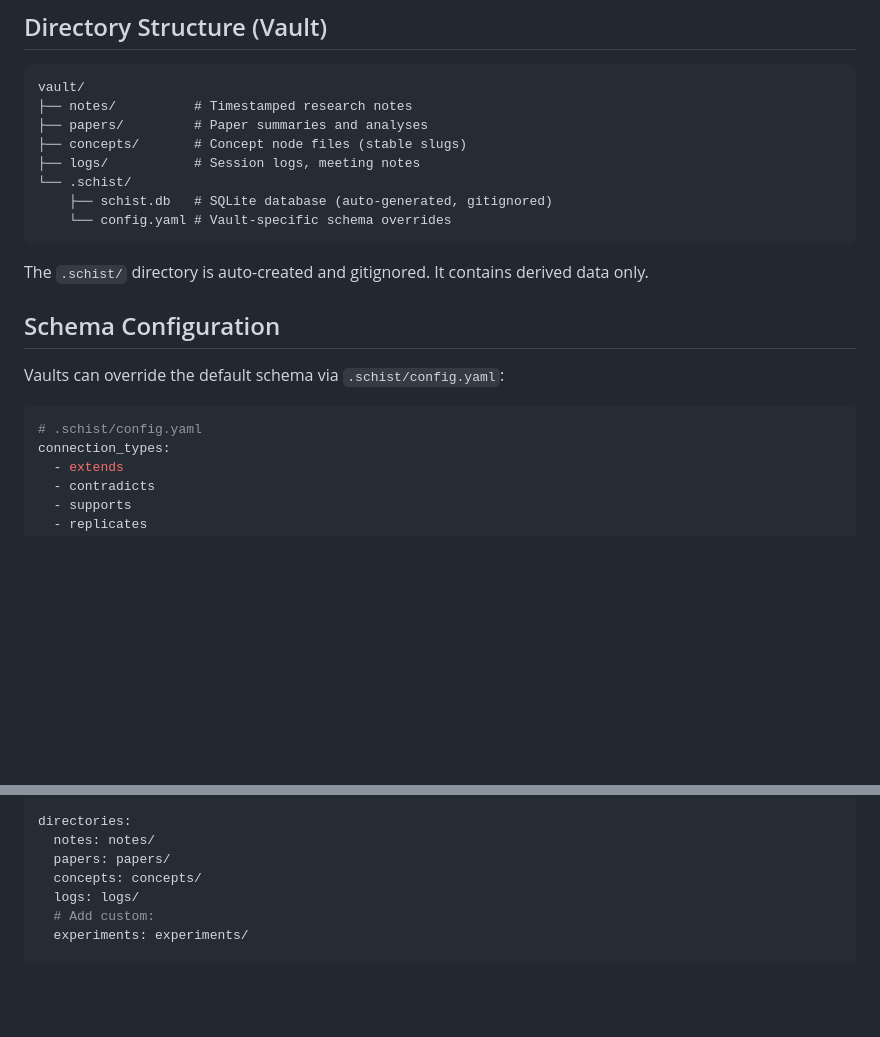
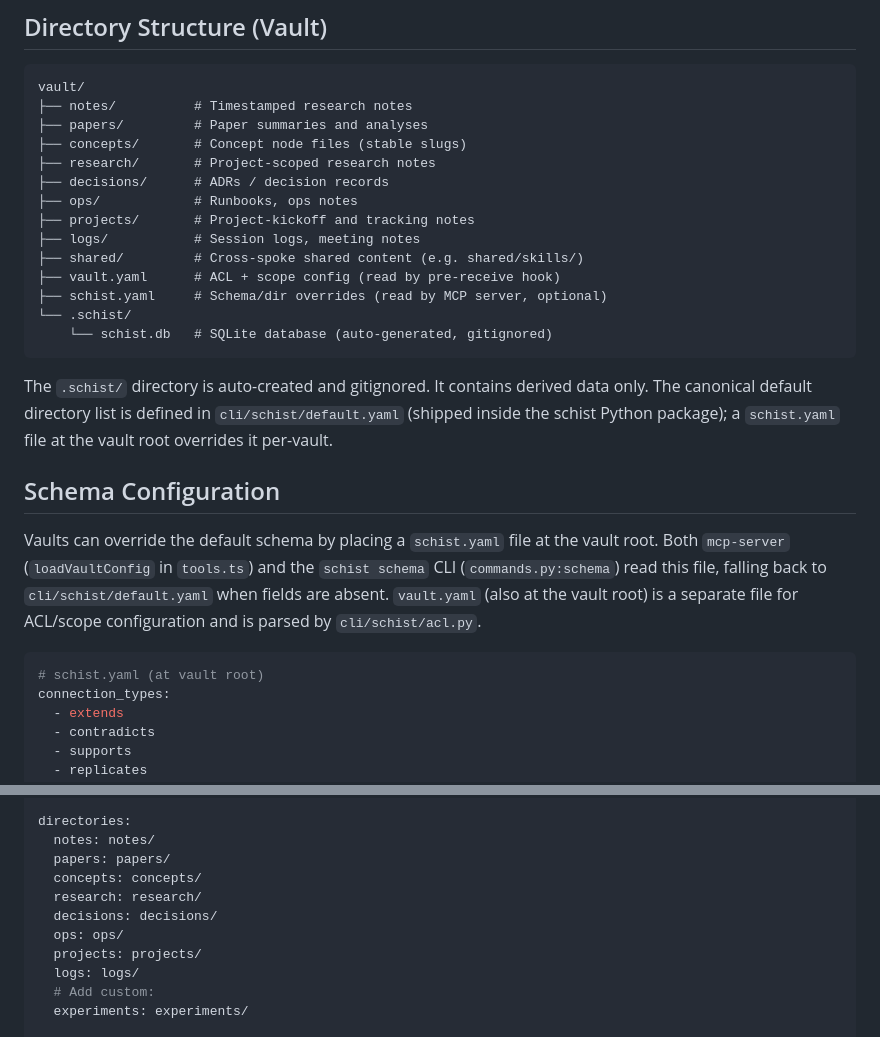
Before and after one commit to yibeichan/schist, a Markdown page: schema/SCHEMA.md, 2 parts joined by grey strips. Drawn GitHub-style; blank space fills up the shorter version.

Commit message:
docs(schema): document flat as default + reconcile config-file paths
vault-yaml.md, SCHEMA.md, and CLAUDE.md now describe scope_convention:
flat as the default. SCHEMA.md's stale '.schist/config.yaml' references
corrected to <vault>/schist.yaml, with vault.yaml's separate ACL role
called out. Directory-structure example now lists all eight content-axis
dirs that cli/schist/default.yaml carries. CLAUDE.md notes authorship
lives in source_agent frontmatter, not directory placement.

Co-Authored-By: Claude Opus 4.7 (1M context) <noreply@anthropic.com>

````diff
--- a/schema/SCHEMA.md
+++ b/schema/SCHEMA.md
@@ -152,20 +152,26 @@ vault/
 ├── notes/          # Timestamped research notes
 ├── papers/         # Paper summaries and analyses
 ├── concepts/       # Concept node files (stable slugs)
+├── research/       # Project-scoped research notes
+├── decisions/      # ADRs / decision records
+├── ops/            # Runbooks, ops notes
+├── projects/       # Project-kickoff and tracking notes
 ├── logs/           # Session logs, meeting notes
+├── shared/         # Cross-spoke shared content (e.g. shared/skills/)
+├── vault.yaml      # ACL + scope config (read by pre-receive hook)
+├── schist.yaml     # Schema/dir overrides (read by MCP server, optional)
 └── .schist/
-    ├── schist.db   # SQLite database (auto-generated, gitignored)
-    └── config.yaml # Vault-specific schema overrides
+    └── schist.db   # SQLite database (auto-generated, gitignored)
 ```
 
-The `.schist/` directory is auto-created and gitignored. It contains derived data only.
+The `.schist/` directory is auto-created and gitignored. It contains derived data only. The canonical default directory list is defined in `cli/schist/default.yaml` (shipped inside the schist Python package); a `schist.yaml` file at the vault root overrides it per-vault.
 
 ## Schema Configuration
 
-Vaults can override the default schema via `.schist/config.yaml`:
+Vaults can override the default schema by placing a `schist.yaml` file at the vault root. Both `mcp-server` (`loadVaultConfig` in `tools.ts`) and the `schist schema` CLI (`commands.py:schema`) read this file, falling back to `cli/schist/default.yaml` when fields are absent. `vault.yaml` (also at the vault root) is a separate file for ACL/scope configuration and is parsed by `cli/schist/acl.py`.
 
 ```yaml
-# .schist/config.yaml
+# schist.yaml (at vault root)
 connection_types:
   - extends
   - contradicts
@@ -188,6 +194,10 @@ directories:
   notes: notes/
   papers: papers/
   concepts: concepts/
+  research: research/
+  decisions: decisions/
+  ops: ops/
+  projects: projects/
   logs: logs/
   # Add custom:
   experiments: experiments/
````
Also changed, not shown: CLAUDE.md (+1 -0 lines), schema/vault-yaml.md (+5 -5 lines).
